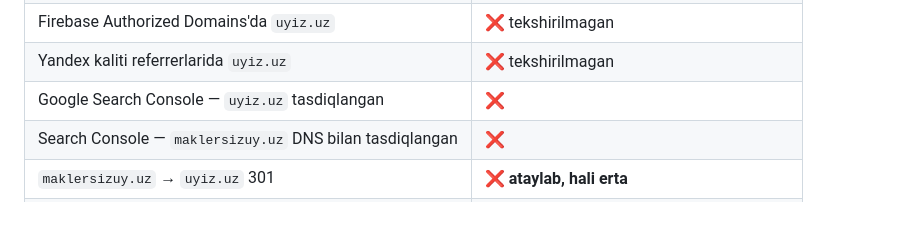
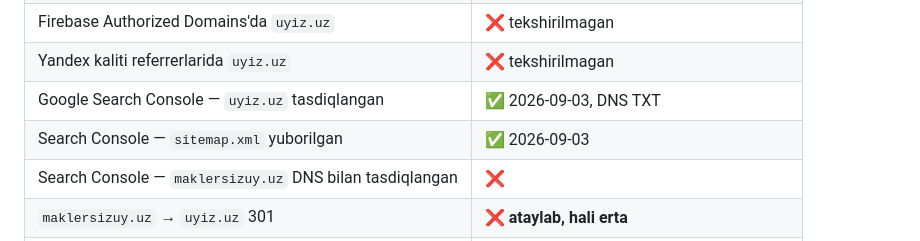
Before and after one commit to maklersizkvartira/maklersizkvartira, a Markdown page: SEO-QADAMLAR.md, the part around one of its changes. Drawn GitHub-style; blank space fills up the shorter version.

```diff
--- a/SEO-QADAMLAR.md
+++ b/SEO-QADAMLAR.md
@@ -26,7 +26,8 @@ hosting qismi tugadi. Qolgani — Search Console, va u faqat sizning qo'lingizda
 | `admin.uyiz.uz` — admin loyihasiga ulangan | ❌ ochilmaydi |
 | Firebase Authorized Domains'da `uyiz.uz` | ❌ tekshirilmagan |
 | Yandex kaliti referrerlarida `uyiz.uz` | ❌ tekshirilmagan |
-| Google Search Console — `uyiz.uz` tasdiqlangan | ❌ |
+| Google Search Console — `uyiz.uz` tasdiqlangan | ✅ 2026-09-03, DNS TXT |
+| Search Console — `sitemap.xml` yuborilgan | ✅ 2026-09-03 |
 | Search Console — `maklersizuy.uz` DNS bilan tasdiqlangan | ❌ |
 | `maklersizuy.uz` → `uyiz.uz` 301 | ❌ **ataylab, hali erta** |
 | Change of Address | ❌ |
```
Also changed, not shown: other parts of SEO-QADAMLAR.md (+33 -7 lines).
